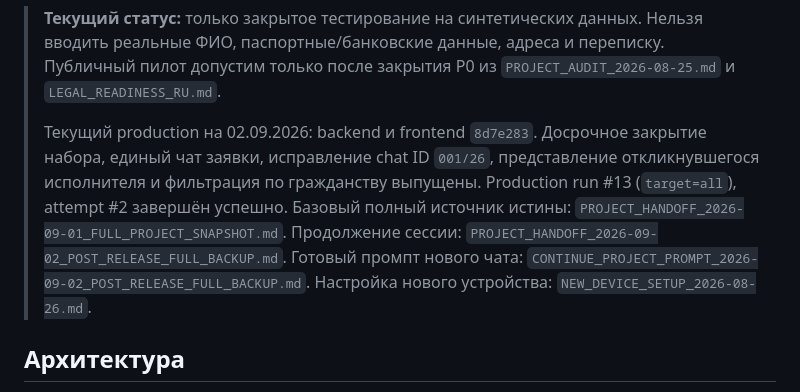
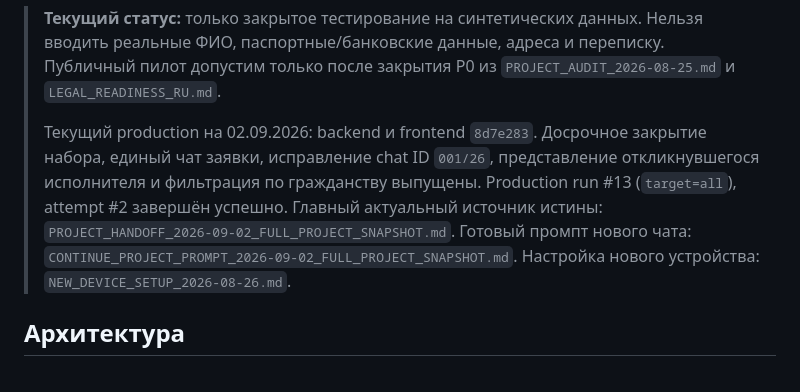
Before and after one commit to tonimasite-dotcom/gpm_platform, a Markdown page: README.md, the part around the change. Rendered like a GitHub page.

Commit message:
Add September 2 full project snapshot

```diff
--- a/README.md
+++ b/README.md
@@ -11,11 +11,10 @@
 > Досрочное закрытие набора, единый чат заявки, исправление chat ID `001/26`,
 > представление откликнувшегося исполнителя и фильтрация по гражданству
 > выпущены. Production run #13 (`target=all`), attempt #2 завершён успешно.
-> Базовый полный источник истины:
-> `PROJECT_HANDOFF_2026-09-01_FULL_PROJECT_SNAPSHOT.md`. Продолжение сессии:
-> `PROJECT_HANDOFF_2026-09-02_POST_RELEASE_FULL_BACKUP.md`.
+> Главный актуальный источник истины:
+> `PROJECT_HANDOFF_2026-09-02_FULL_PROJECT_SNAPSHOT.md`.
 > Готовый промпт нового чата:
-> `CONTINUE_PROJECT_PROMPT_2026-09-02_POST_RELEASE_FULL_BACKUP.md`.
+> `CONTINUE_PROJECT_PROMPT_2026-09-02_FULL_PROJECT_SNAPSHOT.md`.
 > Настройка нового устройства: `NEW_DEVICE_SETUP_2026-08-26.md`.
 
 ## Архитектура
```
Also changed, not shown: CONTINUE_PROJECT_PROMPT_2026-09-02_FULL_PROJECT_SNAPSHOT.md (added, +68 -0 lines), PROJECT_HANDOFF_2026-09-02_FULL_PROJECT_SNAPSHOT.md (added, +470 -0 lines).
